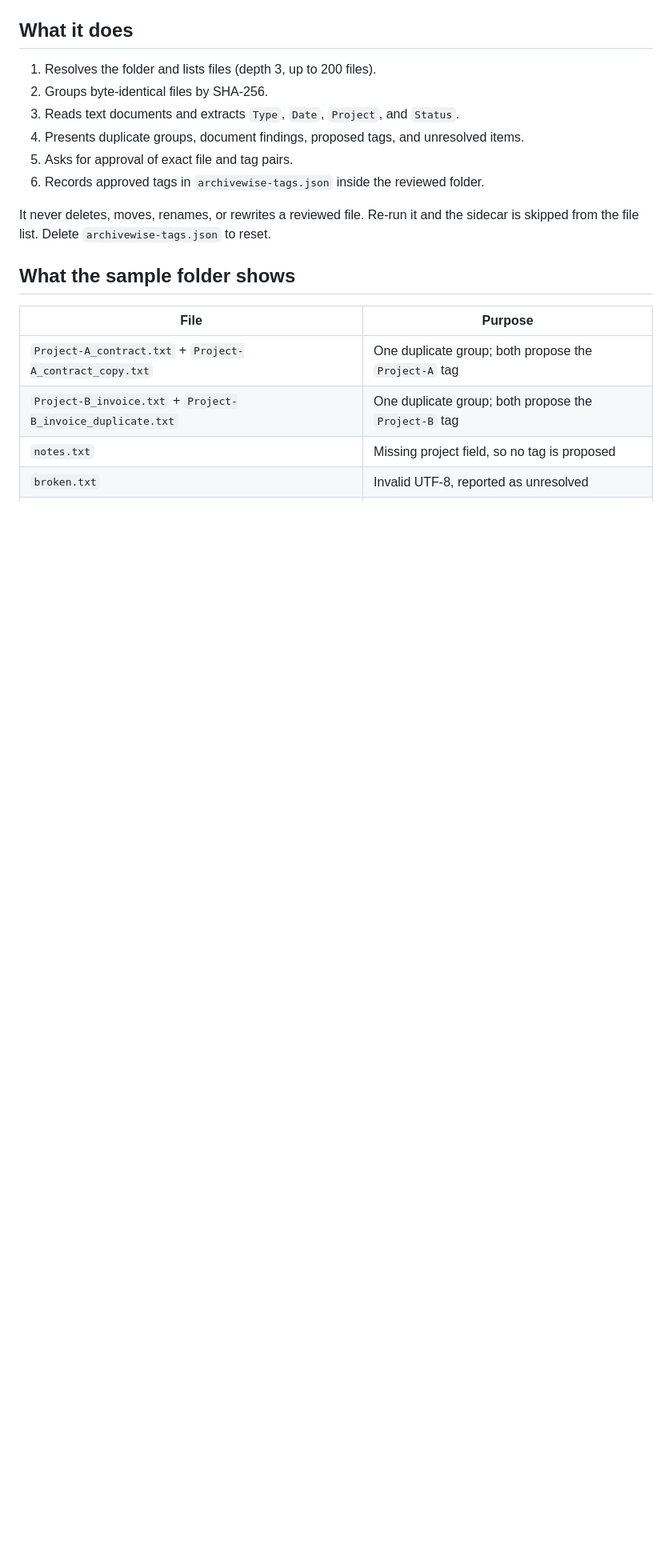
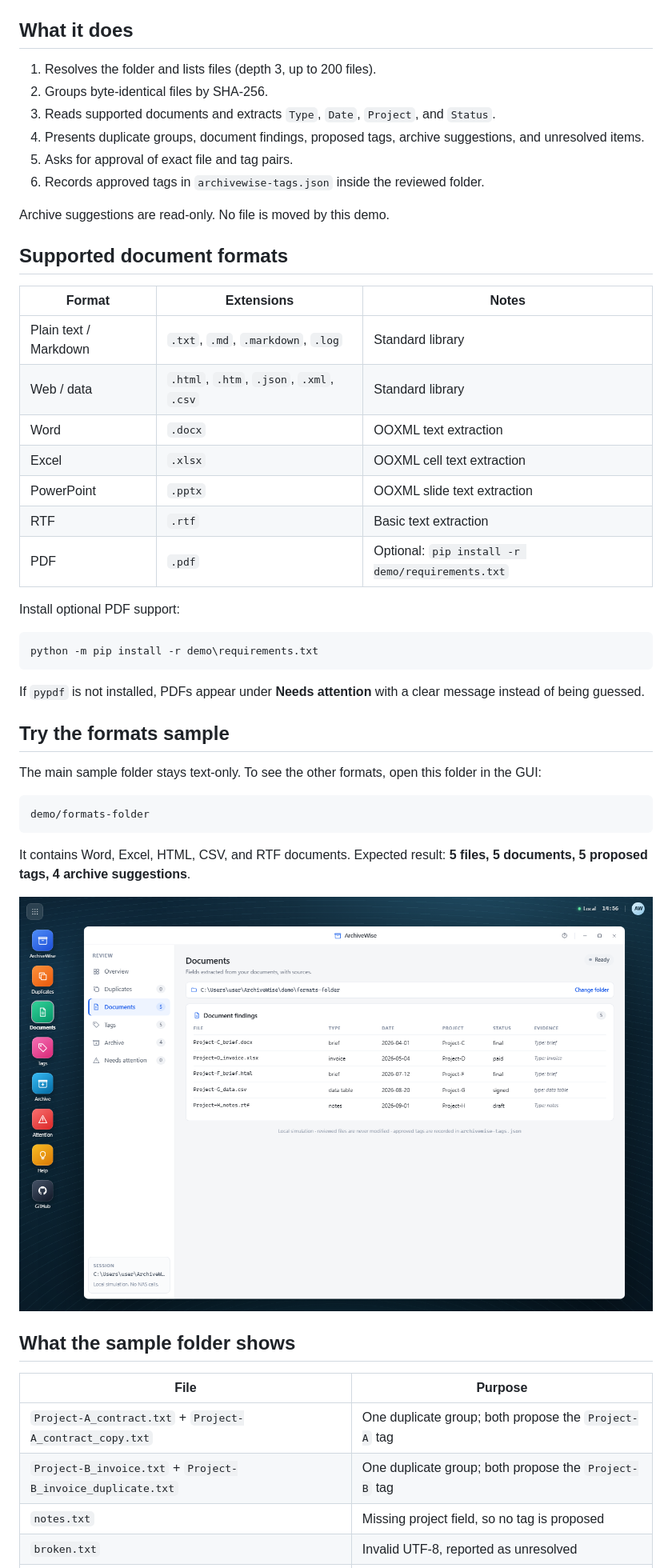
Before and after one commit to Enendugodwin/Archivewise, a Markdown page: demo/README.md, the part around one of its changes. Shown at 80% size. Drawn GitHub-style; pictures changed too: demo/archivewise-pages-formats.png (added); blank space fills up the shorter version.

Commit message:
Add multi-format document review and read-only archive suggestions

````diff
--- a/demo/README.md
+++ b/demo/README.md
@@ -70,12 +73,44 @@ python demo\archivewise_demo.py "C:\Users\user\Documents\some-folder"
 
 1. Resolves the folder and lists files (depth 3, up to 200 files).
 2. Groups byte-identical files by SHA-256.
-3. Reads text documents and extracts `Type`, `Date`, `Project`, and `Status`.
-4. Presents duplicate groups, document findings, proposed tags, and unresolved items.
+3. Reads supported documents and extracts `Type`, `Date`, `Project`, and `Status`.
+4. Presents duplicate groups, document findings, proposed tags, archive suggestions, and unresolved items.
 5. Asks for approval of exact file and tag pairs.
 6. Records approved tags in `archivewise-tags.json` inside the reviewed folder.
 
-It never deletes, moves, renames, or rewrites a reviewed file. Re-run it and the sidecar is skipped from the file list. Delete `archivewise-tags.json` to reset.
+Archive suggestions are read-only. No file is moved by this demo.
+
+## Supported document formats
+
+| Format | Extensions | Notes |
+|---|---|---|
+| Plain text / Markdown | `.txt`, `.md`, `.markdown`, `.log` | Standard library |
+| Web / data | `.html`, `.htm`, `.json`, `.xml`, `.csv` | Standard library |
+| Word | `.docx` | OOXML text extraction |
+| Excel | `.xlsx` | OOXML cell text extraction |
+| PowerPoint | `.pptx` | OOXML slide text extraction |
+| RTF | `.rtf` | Basic text extraction |
+| PDF | `.pdf` | Optional: `pip install -r demo/requirements.txt` |
+
+Install optional PDF support:
+
+```powershell
+python -m pip install -r demo\requirements.txt
+```
+
+If `pypdf` is not installed, PDFs appear under **Needs attention** with a clear message instead of being guessed.
+
+## Try the formats sample
+
+The main sample folder stays text-only. To see the other formats, open this folder in the GUI:
+
+```text
+demo/formats-folder
+```
+
+It contains Word, Excel, HTML, CSV, and RTF documents. Expected result: **5 files, 5 documents, 5 proposed tags, 4 archive suggestions**.
+
+![Documents extracted from Word, Excel, HTML, CSV, and RTF](archivewise-pages-formats.png)
 
 ## What the sample folder shows
 
````
Also changed, not shown: other parts of demo/README.md (+8 -3 lines), README.md (+11 -4 lines), SETUP.md (+31 -6 lines), demo/archivewise-pages-archive.png (added), 10 other files.
